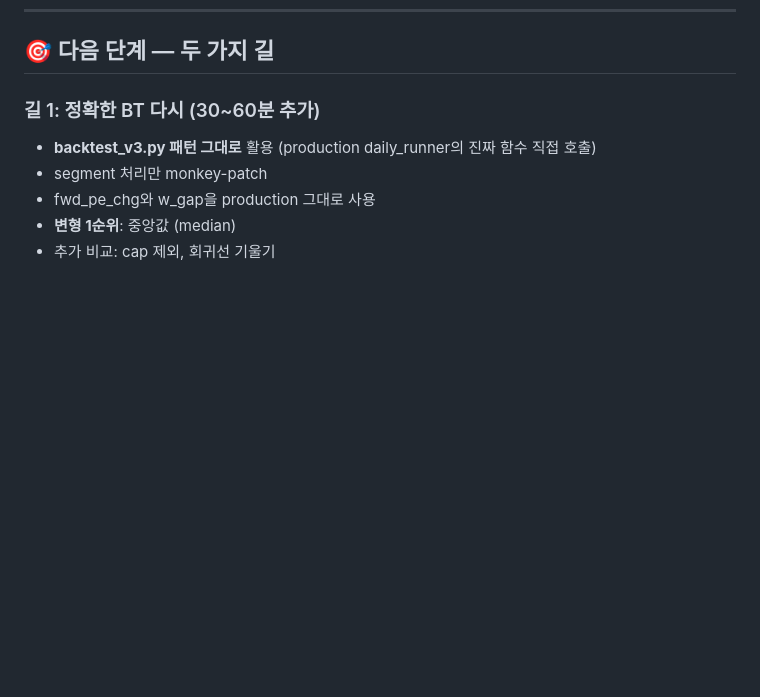
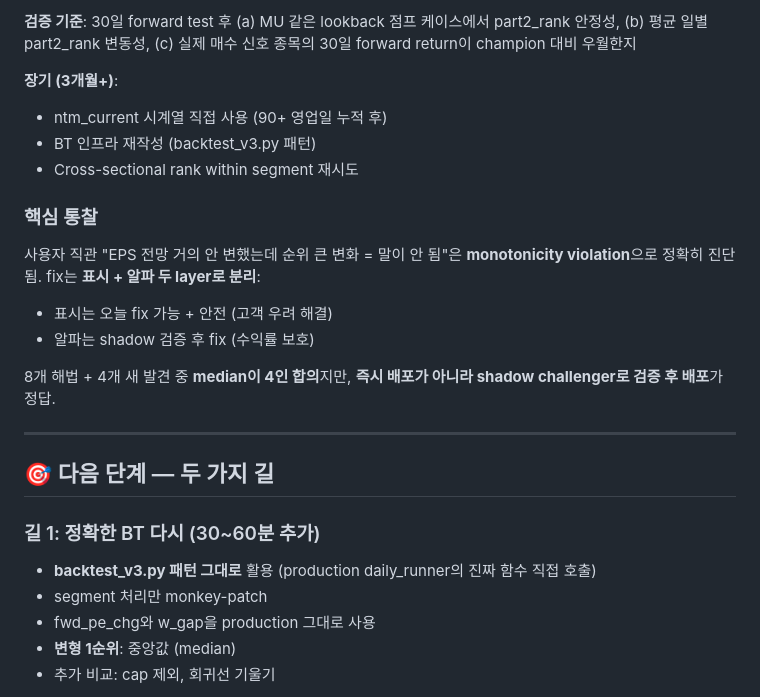
Before and after one commit to VolumeQuant/eps-momentum-us, a Markdown page: HANDOFF_SEGMENT_NOISE_FIX_2026_04_30.md, the part around one of its changes. Rendered like a GitHub page; blank space fills up the shorter version.

```diff
--- a/HANDOFF_SEGMENT_NOISE_FIX_2026_04_30.md
+++ b/HANDOFF_SEGMENT_NOISE_FIX_2026_04_30.md
@@ -167,3 +236,19 @@ score = (sorted_segs[1] + sorted_segs[2]) * 2  # 4개 기준 보정
+**검증 기준**: 30일 forward test 후 (a) MU 같은 lookback 점프 케이스에서 part2_rank 안정성, (b) 평균 일별 part2_rank 변동성, (c) 실제 매수 신호 종목의 30일 forward return이 champion 대비 우월한지
+
+**장기 (3개월+)**:
+- ntm_current 시계열 직접 사용 (90+ 영업일 누적 후)
+- BT 인프라 재작성 (backtest_v3.py 패턴)
+- Cross-sectional rank within segment 재시도
+
+### 핵심 통찰
+사용자 직관 "EPS 전망 거의 안 변했는데 순위 큰 변화 = 말이 안 됨"은 **monotonicity violation**으로 정확히 진단됨. fix는 **표시 + 알파 두 layer로 분리**:
+- 표시는 오늘 fix 가능 + 안전 (고객 우려 해결)
+- 알파는 shadow 검증 후 fix (수익률 보호)
+
+8개 해법 + 4개 새 발견 중 **median이 4인 합의**지만, **즉시 배포가 아니라 shadow challenger로 검증 후 배포**가 정답.
+
+---
+
 ## 🎯 다음 단계 — 두 가지 길
 
 ### 길 1: 정확한 BT 다시 (30~60분 추가)
```
Also changed, not shown: other parts of HANDOFF_SEGMENT_NOISE_FIX_2026_04_30.md (+69 -0 lines).
